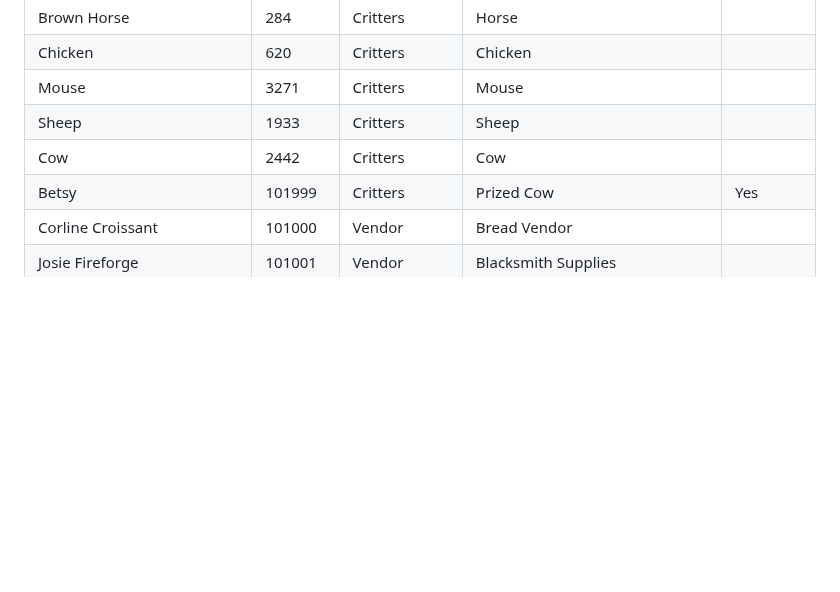
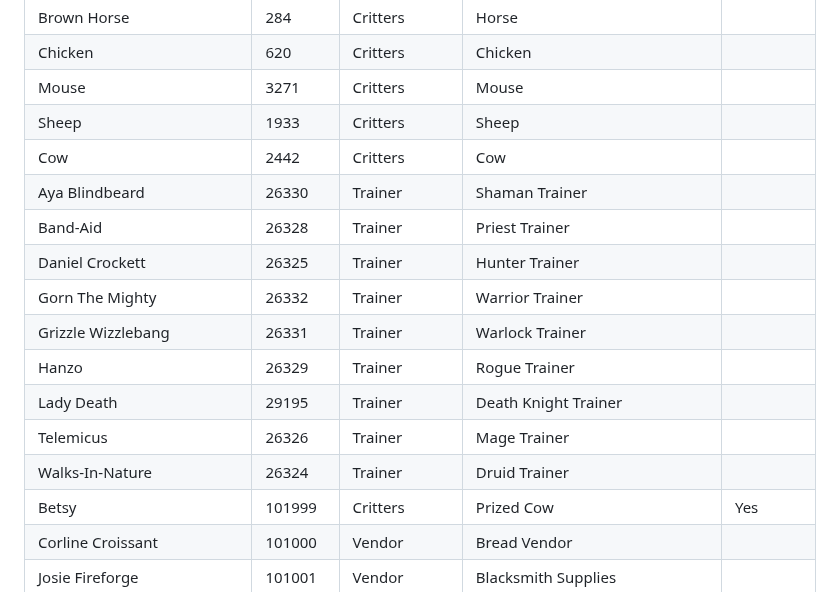
Before and after one commit to Manmadedrummer/Morza-Island-Araxia-Server, a Markdown page: README.md, the part around the change. Drawn GitHub-style; blank space fills up the shorter version.

```diff
--- a/README.md
+++ b/README.md
@@ -48,6 +48,15 @@ Special thanks to the others that helped me get this off the ground and helping
 | Mouse                 | 3271     | Critters   | Mouse                     |
 | Sheep                 | 1933     | Critters   | Sheep                     |
 | Cow                   | 2442     | Critters   | Cow                       |
+| Aya Blindbeard        | 26330 | Trainer | Shaman Trainer |
+| Band-Aid | 26328 | Trainer | Priest Trainer |
+| Daniel Crockett | 26325 | Trainer | Hunter Trainer |
+| Gorn The Mighty | 26332 | Trainer | Warrior Trainer |
+| Grizzle Wizzlebang | 26331 | Trainer | Warlock Trainer |
+| Hanzo | 26329 | Trainer | Rogue Trainer |
+| Lady Death | 29195 | Trainer | Death Knight Trainer |
+| Telemicus | 26326 | Trainer | Mage Trainer |
+| Walks-In-Nature | 26324 | Trainer | Druid Trainer |
 | Betsy                 | 101999   | Critters   | Prized Cow                | Yes |
 | Corline Croissant     | 101000   | Vendor     | Bread Vendor              |
 | Josie Fireforge       | 101001   | Vendor     | Blacksmith Supplies       |
```
